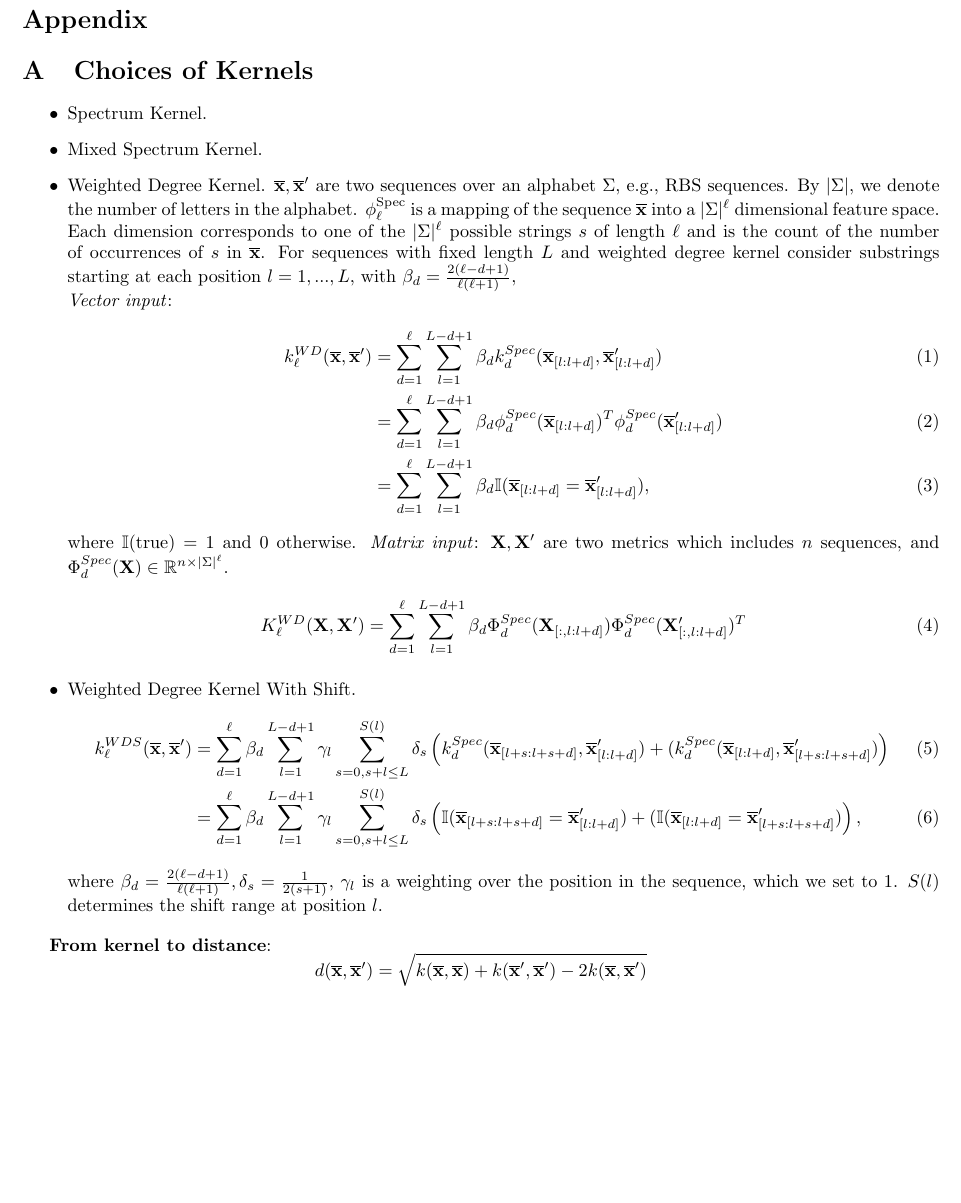
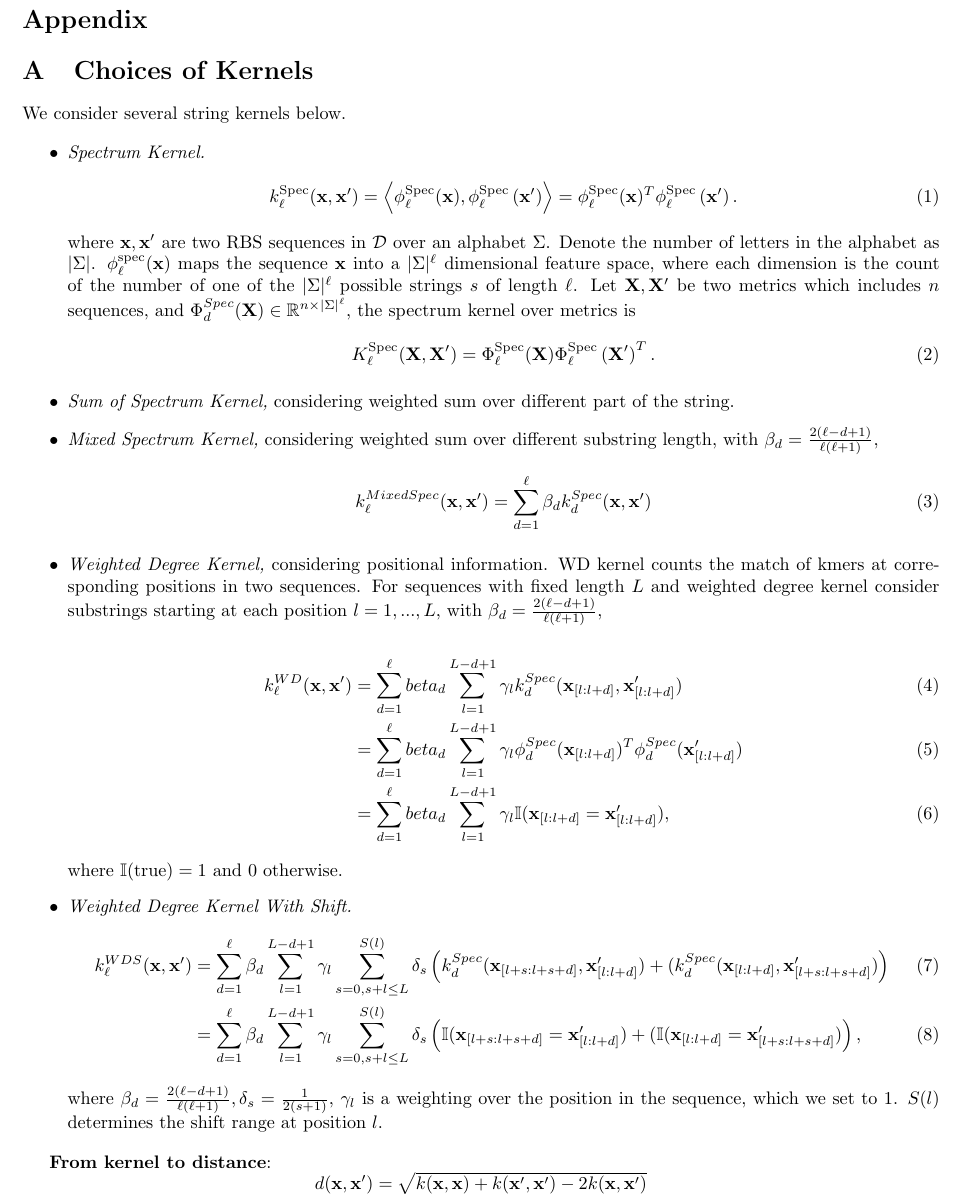
Before and after one commit to mholowko/Solaris, a LaTeX document (main.tex, which reads appendix.tex): part of page 9 of 10, cut so that both start at the same text, the shorter picture padded with empty space. Compiled offline with pdfLaTeX.

Commit message:
Updates from Overleaf

```diff
--- a/appendix.tex
+++ b/appendix.tex
@@ -2,34 +2,43 @@
 
 \section{Choices of Kernels}
 
+We consider several string kernels below.
+
 \begin{itemize}
-    \item Spectrum Kernel.
-    \item Mixed Spectrum Kernel.
-    \item Weighted Degree Kernel.
-     $\overline{\mathbf{x}}, \overline{\mathbf{x}}^{\prime}$ are two sequences over an alphabet $\Sigma,$ e.g., RBS sequences. By $|\Sigma|,$ we denote the number of letters in the alphabet. $\phi_{\ell}^{\text {Spec}}$ is a mapping of the sequence $\overline{\mathbf{x}}$ into a $|\Sigma|^{\ell}$ dimensional feature space. Each dimension corresponds to one of the $|\Sigma|^{\ell}$ possible strings $s$ of length $\ell$ and is the count of the
-    number of occurrences of $s$ in $\overline{\mathbf{x}}$.
+    \item \textit{Spectrum Kernel.}
+    \begin{align}
+        k_\ell^{\text{Spec}}(\textbf{x}, \textbf{x}^\prime) =\left\langle\phi_{\ell}^{\mathrm{Spec}}(\mathbf{x}), \phi_{\ell}^{\mathrm{Spec}}\left(\mathbf{x}^{\prime}\right)\right\rangle = \phi_{\ell}^{\mathrm{Spec}}(\mathbf{x})^T \phi_{\ell}^{\mathrm{Spec}}\left(\mathbf{x}^{\prime}\right).
+    \end{align}
+     where $\mathbf{x}, \mathbf{x}^\prime$ are two RBS sequences in $\mathcal{D}$ over an alphabet $\Sigma$. Denote the number of letters in the alphabet as $|\Sigma|$.
+    $\phi_{\ell}^{\mathrm{spec}}(\mathbf{x})$ maps the sequence $\textbf{x}$ into a $|\Sigma|^\ell$ dimensional feature space, where each dimension is the count of the number of one of the $|\Sigma|^\ell$ possible strings $s$ of length $\ell$.  Let $\mathbf{X}, \mathbf{X}^\prime$ be two metrics which includes $n$ sequences, and $\Phi_d^{Spec}(\mathbf{X}) \in \mathbb{R}^{n \times |\Sigma|^{\ell}}$, the spectrum kernel over metrics is
+    \begin{align}
+         K_\ell^{\text{Spec}}(\textbf{X}, \textbf{X}^\prime) = \Phi_{\ell}^{\mathrm{Spec}}(\mathbf{X}) \Phi_{\ell}^{\mathrm{Spec}}\left(\mathbf{X}^{\prime}\right)^T.
+    \end{align}
+
+    \item \textit{Sum of Spectrum Kernel,} considering weighted sum over different part of the string.
+
+    \item \textit{Mixed Spectrum Kernel,} considering weighted sum over different substring length, with $\beta_d = \frac{2(\ell - d + 1)}{\ell(\ell+1)}$,
+        \begin{align}
+            k_\ell^{MixedSpec}(\mathbf{x}, \mathbf{x}^\prime)
+            = \sum_{d=1}^{\ell} \beta_d k_d^{Spec}(\mathbf{x}, \mathbf{x}^\prime)
+        \end{align}
+    \item \textit{Weighted Degree Kernel,} considering positional information. WD kernel counts the match of kmers at corresponding positions in two sequences.
     For sequences with fixed length $L$ and weighted degree kernel consider substrings starting at each position $l = 1, ..., L$, with $\beta_d = \frac{2(\ell - d + 1)}{\ell(\ell+1)}$, \\
-    \textit{Vector input}:
     \begin{align}
-        k_\ell^{WD}(\overline{\mathbf{x}}, \overline{\mathbf{x}}^\prime)
-        &= \sum_{d=1}^{\ell} \sum_{l=1}^{L-d+1} \beta_d k_d^{Spec}(\overline{\mathbf{x}}_{[l:l+d]}, \overline{\mathbf{x}}_{[l:l+d]}^\prime)\\
-        &= \sum_{d=1}^{\ell} \sum_{l=1}^{L-d+1} \beta_d \phi_d^{Spec}(\overline{\mathbf{x}}_{[l:l+d]})^T \phi_d^{Spec}(\overline{\mathbf{x}}_{[l:l+d]}^\prime)\\
-        &= \sum_{d=1}^{\ell} \sum_{l=1}^{L-d+1} \beta_d \mathbb{I}(\overline{\mathbf{x}}_{[l:l+d]} = \overline{\mathbf{x}}_{[l:l+d]}^\prime),
+        k_\ell^{WD}(\mathbf{x}, \mathbf{x}^\prime)
+        &= \sum_{d=1}^{\ell} beta_d \sum_{l=1}^{L-d+1} \gamma_l k_d^{Spec}(\mathbf{x}_{[l:l+d]}, \mathbf{x}_{[l:l+d]}^\prime)\\
+        &= \sum_{d=1}^{\ell} beta_d \sum_{l=1}^{L-d+1} \gamma_l \phi_d^{Spec}(\mathbf{x}_{[l:l+d]})^T \phi_d^{Spec}(\mathbf{x}_{[l:l+d]}^\prime)\\
+        &= \sum_{d=1}^{\ell} beta_d \sum_{l=1}^{L-d+1} \gamma_l \mathbb{I}(\mathbf{x}_{[l:l+d]} = \mathbf{x}_{[l:l+d]}^\prime),
     \end{align}
     where $\mathbb{I}(\text{true}) = 1$ and 0 otherwise.
-    \textit{Matrix input}: $\mathbf{X}, \mathbf{X}^\prime$ are two metrics which includes $n$ sequences, and $\Phi_d^{Spec}(\mathbf{X}) \in \mathbb{R}^{n \times |\Sigma|^{\ell}}$.
+
+    \item \textit{Weighted Degree Kernel With Shift.}
     \begin{align}
-        K_\ell^{WD}(\mathbf{X}, \mathbf{X}^\prime)
-        = \sum_{d=1}^{\ell} \sum_{l=1}^{L-d+1} \beta_d \Phi_d^{Spec}(\mathbf{X}_{[:, l:l+d]}) \Phi_d^{Spec}(\mathbf{X}_{[:, l:l+d]}^\prime)^T
-    \end{align}
-
-    \item Weighted Degree Kernel With Shift.
-    \begin{align}
-        k_\ell^{WDS}(\overline{\mathbf{x}}, \overline{\mathbf{x}}^\prime)
+        k_\ell^{WDS}(\mathbf{x}, \mathbf{x}^\prime)
         &= \sum_{d=1}^{\ell} \beta_d \sum_{l=1}^{L-d+1} \gamma_l \sum_{s = 0, s + l \leq L}^{S(l)} \delta_s
-        \left(k_d^{Spec}(\overline{\mathbf{x}}_{[l+s:l+s+d]}, \overline{\mathbf{x}}_{[l:l+d]}^\prime) + (k_d^{Spec}(\overline{\mathbf{x}}_{[l:l+d]}, \overline{\mathbf{x}}_{[l+s:l+s+d]}^\prime)\right)\\
+        \left(k_d^{Spec}(\mathbf{x}_{[l+s:l+s+d]}, \mathbf{x}_{[l:l+d]}^\prime) + (k_d^{Spec}(\mathbf{x}_{[l:l+d]}, \mathbf{x}_{[l+s:l+s+d]}^\prime)\right)\\
         &= \sum_{d=1}^{\ell} \beta_d \sum_{l=1}^{L-d+1} \gamma_l \sum_{s = 0, s + l \leq L}^{S(l)} \delta_s
-        \left(\mathbb{I}(\overline{\mathbf{x}}_{[l+s:l+s+d]} = \overline{\mathbf{x}}_{[l:l+d]}^\prime) + (\mathbb{I}(\overline{\mathbf{x}}_{[l:l+d]}= \overline{\mathbf{x}}_{[l+s:l+s+d]}^\prime)\right),
+        \left(\mathbb{I}(\mathbf{x}_{[l+s:l+s+d]} = \mathbf{x}_{[l:l+d]}^\prime) + (\mathbb{I}(\mathbf{x}_{[l:l+d]}= \mathbf{x}_{[l+s:l+s+d]}^\prime)\right),
     \end{align}
     where $\beta_d = \frac{2(\ell - d + 1)}{\ell(\ell+1)}, \delta_s = \frac{1}{2(s+1)}$, $\gamma_l$ is a weighting over the position in the
     sequence, which we set to 1. $S(l)$ determines the shift
@@ -37,7 +46,7 @@
 \end{itemize}
 
 \textbf{From kernel to distance}:
-$$d(\overline{\mathbf{x}}, \overline{\mathbf{x}}^\prime) = \sqrt{k(\overline{\mathbf{x}}, \overline{\mathbf{x}}) + k(\overline{\mathbf{x}}^\prime, \overline{\mathbf{x}}^\prime) - 2 k(\overline{\mathbf{x}}, \overline{\mathbf{x}}^\prime)} $$
+$$d(\mathbf{x}, \mathbf{x}^\prime) = \sqrt{k(\mathbf{x}, \mathbf{x}) + k(\mathbf{x}^\prime, \mathbf{x}^\prime) - 2 k(\mathbf{x}, \mathbf{x}^\prime)} $$
 
 \section{Design Choices}
 
```
